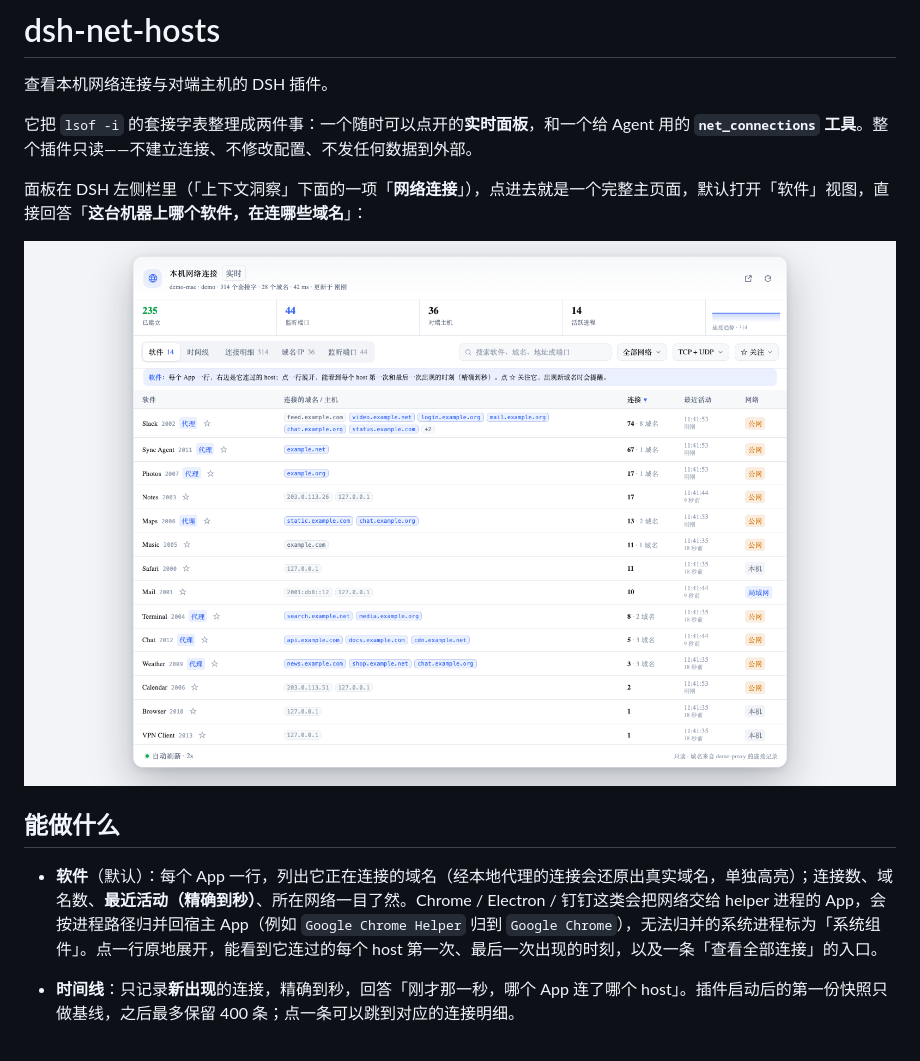
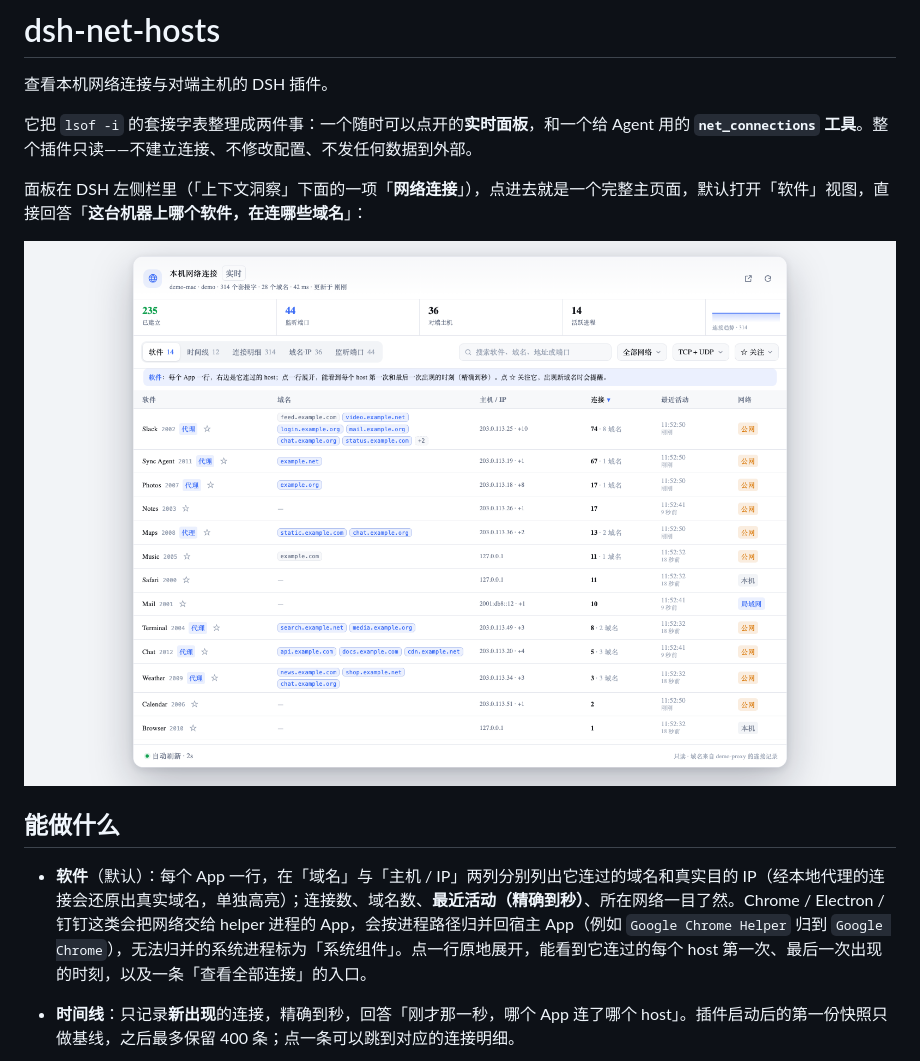
Before and after one commit to Arthas1in/dsh-net-hosts, a Markdown page: README.md, the part around the change. GitHub-like rendering; pictures changed too: docs/apps.png.

```diff
--- a/README.md
+++ b/README.md
@@ -10,7 +10,7 @@
 
 ## 能做什么
 
-- **软件**（默认）：每个 App 一行，列出它正在连接的域名（经本地代理的连接会还原出真实域名，单独高亮）；连接数、域名数、**最近活动（精确到秒）**、所在网络一目了然。Chrome / Electron / 钉钉这类会把网络交给 helper 进程的 App，会按进程路径归并回宿主 App（例如 `Google Chrome Helper` 归到 `Google Chrome`），无法归并的系统进程标为「系统组件」。点一行原地展开，能看到它连过的每个 host 第一次、最后一次出现的时刻，以及一条「查看全部连接」的入口。
+- **软件**（默认）：每个 App 一行，在「域名」与「主机 / IP」两列分别列出它连过的域名和真实目的 IP（经本地代理的连接会还原出真实域名，单独高亮）；连接数、域名数、**最近活动（精确到秒）**、所在网络一目了然。Chrome / Electron / 钉钉这类会把网络交给 helper 进程的 App，会按进程路径归并回宿主 App（例如 `Google Chrome Helper` 归到 `Google Chrome`），无法归并的系统进程标为「系统组件」。点一行原地展开，能看到它连过的每个 host 第一次、最后一次出现的时刻，以及一条「查看全部连接」的入口。
 - **时间线**：只记录**新出现**的连接，精确到秒，回答「刚才那一秒，哪个 App 连了哪个 host」。插件启动后的第一份快照只做基线，之后最多保留 400 条；点一条可以跳到对应的连接明细。
 
   ![时间线](docs/timeline.png)
```
Also changed, not shown: 2 other files.
